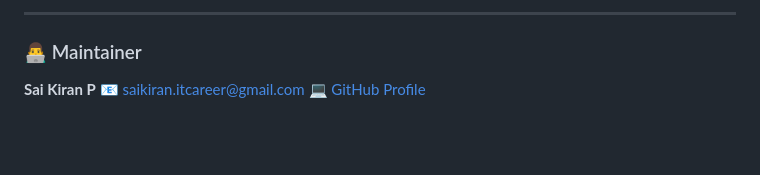
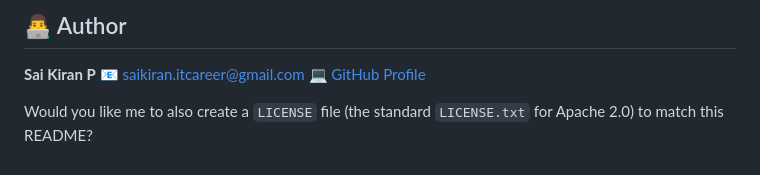
Before and after one commit to Saikiran-2017/Online-Blood-Banking-System, a Markdown page: README.md, the part around one of its changes. Rendered like a GitHub page; blank space fills up the shorter version.

```diff
--- a/README.md
+++ b/README.md
@@ -175,8 +175,9 @@ Currently unlicensed — for personal or educational use only.
 
----
-
-### 👨‍💻 Maintainer
+## 👨‍💻 Author
 
 **Sai Kiran P**
 📧 [saikiran.itcareer@gmail.com](mailto:saikiran.itcareer@gmail.com)
 💻 [GitHub Profile](https://github.com/Saikiran-2017)
+
+
+Would you like me to also create a `LICENSE` file (the standard `LICENSE.txt` for Apache 2.0) to match this README?
```
Also changed, not shown: other parts of README.md (+92 -92 lines).
